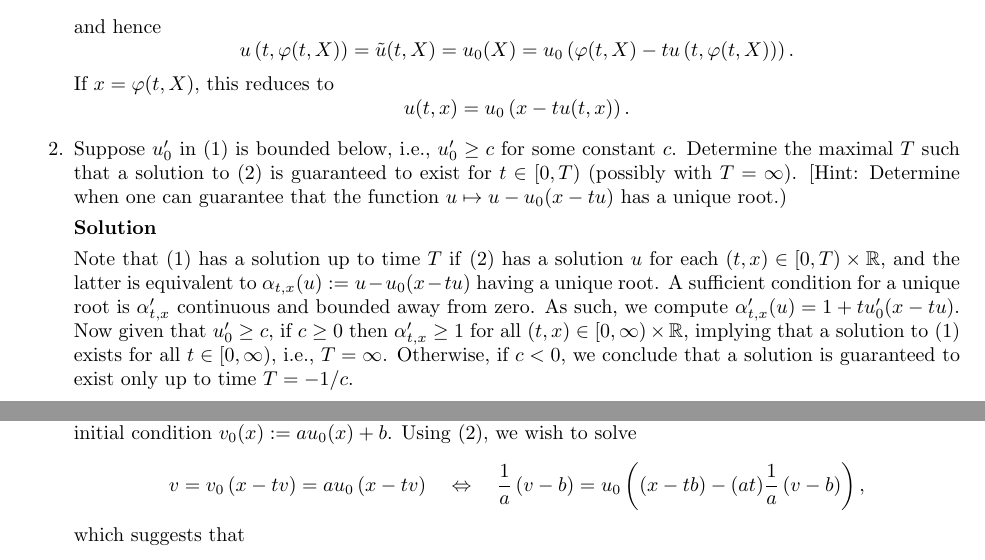
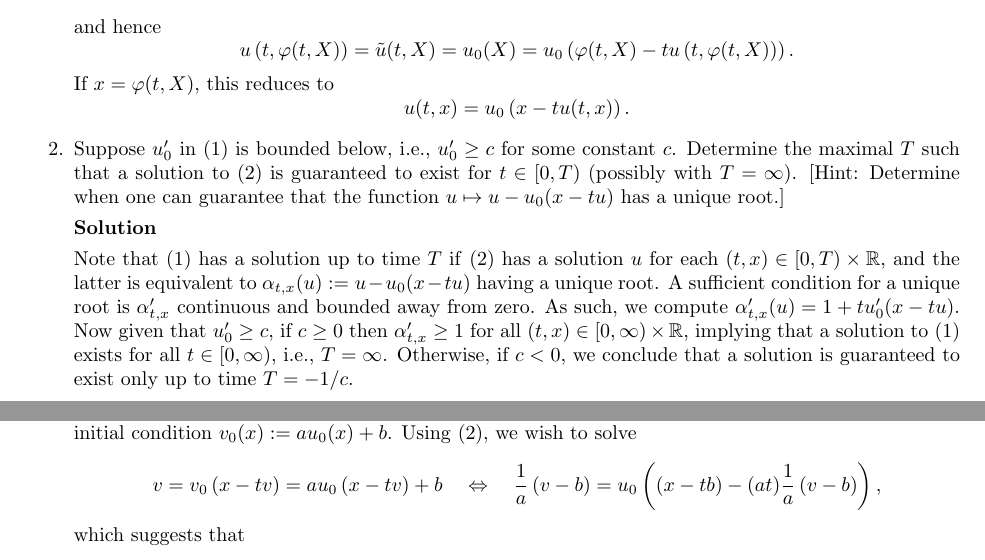
Before and after one commit to jhellrung/documents, a LaTeX document (courses/ucla/2011-2012/winter/math269b/final/solutions_final.tex): two parts of pages 1 and 2 of 7, joined at a grey line, cut so that both start at the same text. Compiled offline with pdfLaTeX.

Commit message:
minor typo fixes

```diff
--- a/courses/ucla/2011-2012/winter/math269b/final/solutions_final.tex
+++ b/courses/ucla/2011-2012/winter/math269b/final/solutions_final.tex
@@ -88,7 +88,7 @@ v_t + v v_x = 0, \quad v(0,x) = v_0(x) := a u_0(x) + b.
 
 Let $u$ denote the solution to \eqref{eq:burgers.strong} with initial condition $u_0$, and let $v$ denote the solution to \eqref{eq:burgers.strong} with initial condition $v_0(x) := a u_0(x) + b$. Using \eqref{eq:burgers.implicit}, we wish to solve
 \begin{equation*}
-v = v_0 \left( x - tv \right) = a u_0 \left( x - tv \right) \quad \Leftrightarrow \quad \frac{1}{a} \left( v - b \right) = u_0 \left( (x - tb) - (at) \frac{1}{a} \left( v - b \right) \right),
+v = v_0 \left( x - tv \right) = a u_0 \left( x - tv \right) + b \quad \Leftrightarrow \quad \frac{1}{a} \left( v - b \right) = u_0 \left( (x - tb) - (at) \frac{1}{a} \left( v - b \right) \right),
 \end{equation*}
 which suggests that
 \begin{equation*}
```
Also changed, not shown: courses/ucla/2011-2012/winter/math269b/final/solutions_final.pdf, courses/ucla/2011-2012/winter/math269b/final/solutions_final.tex (2 more changed lines).
